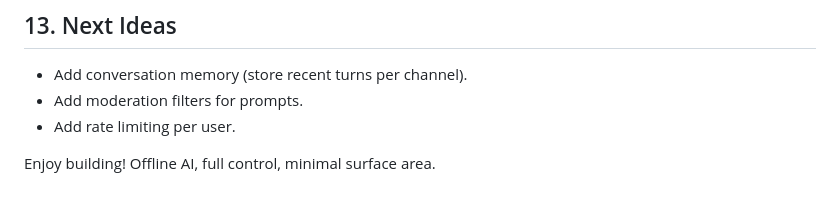
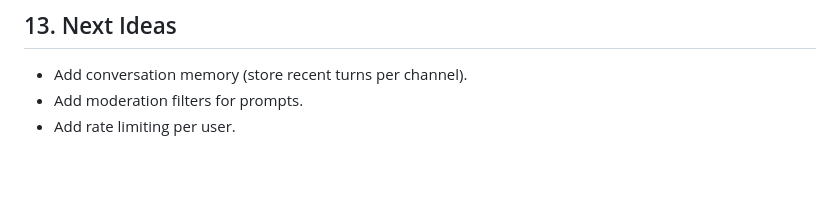
Before and after one commit to SinaxDx/Britishinatorul, a Markdown page: README.md, the part around the change. Rendered like a GitHub page; blank space fills up the shorter version.

```diff
--- a/README.md
+++ b/README.md
@@ -118,5 +118,3 @@ Removing a command: delete its builder from the array and re-register.
 - Add conversation memory (store recent turns per channel).
 - Add moderation filters for prompts.
 - Add rate limiting per user.
-
-Enjoy building! Offline AI, full control, minimal surface area.
```
